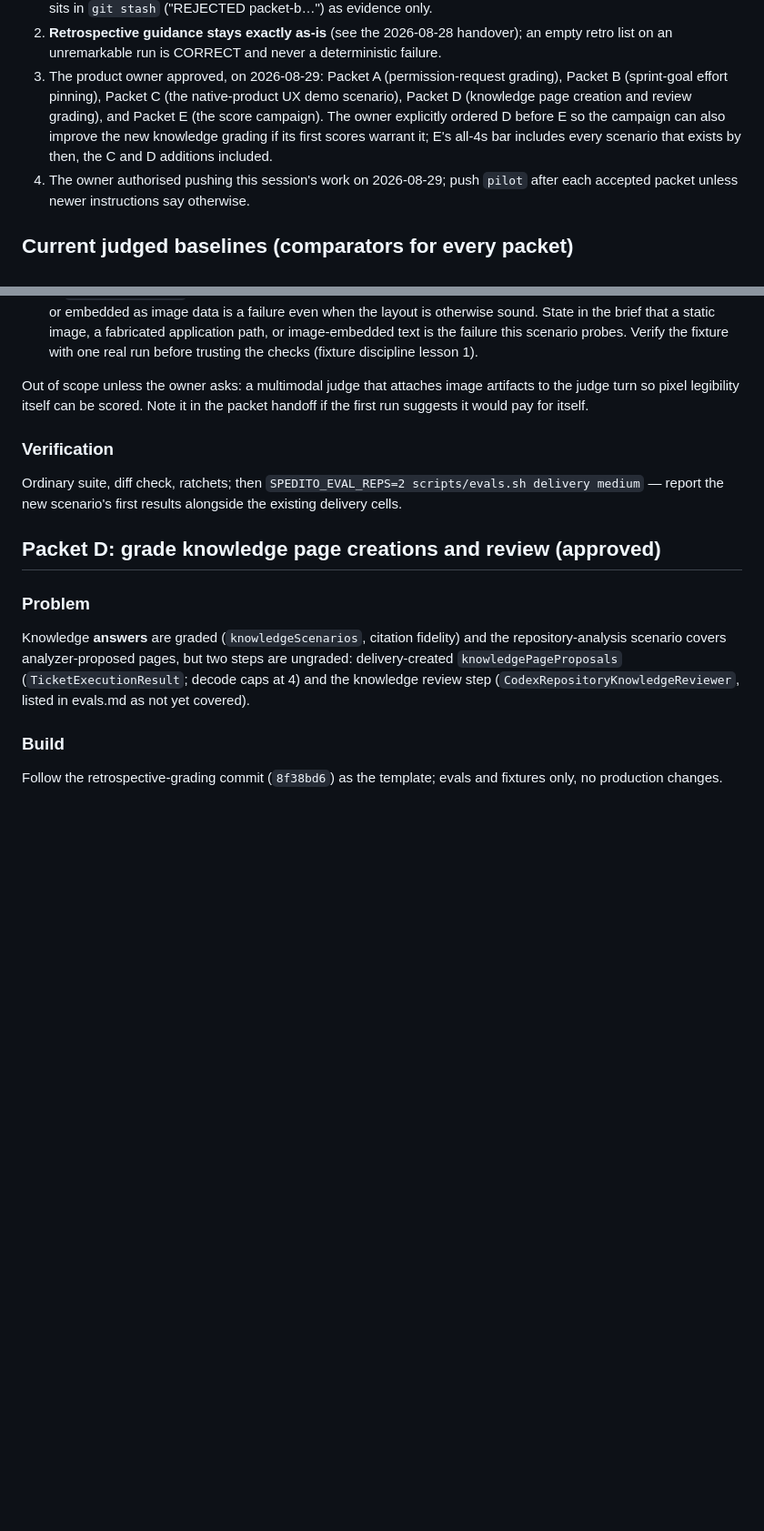
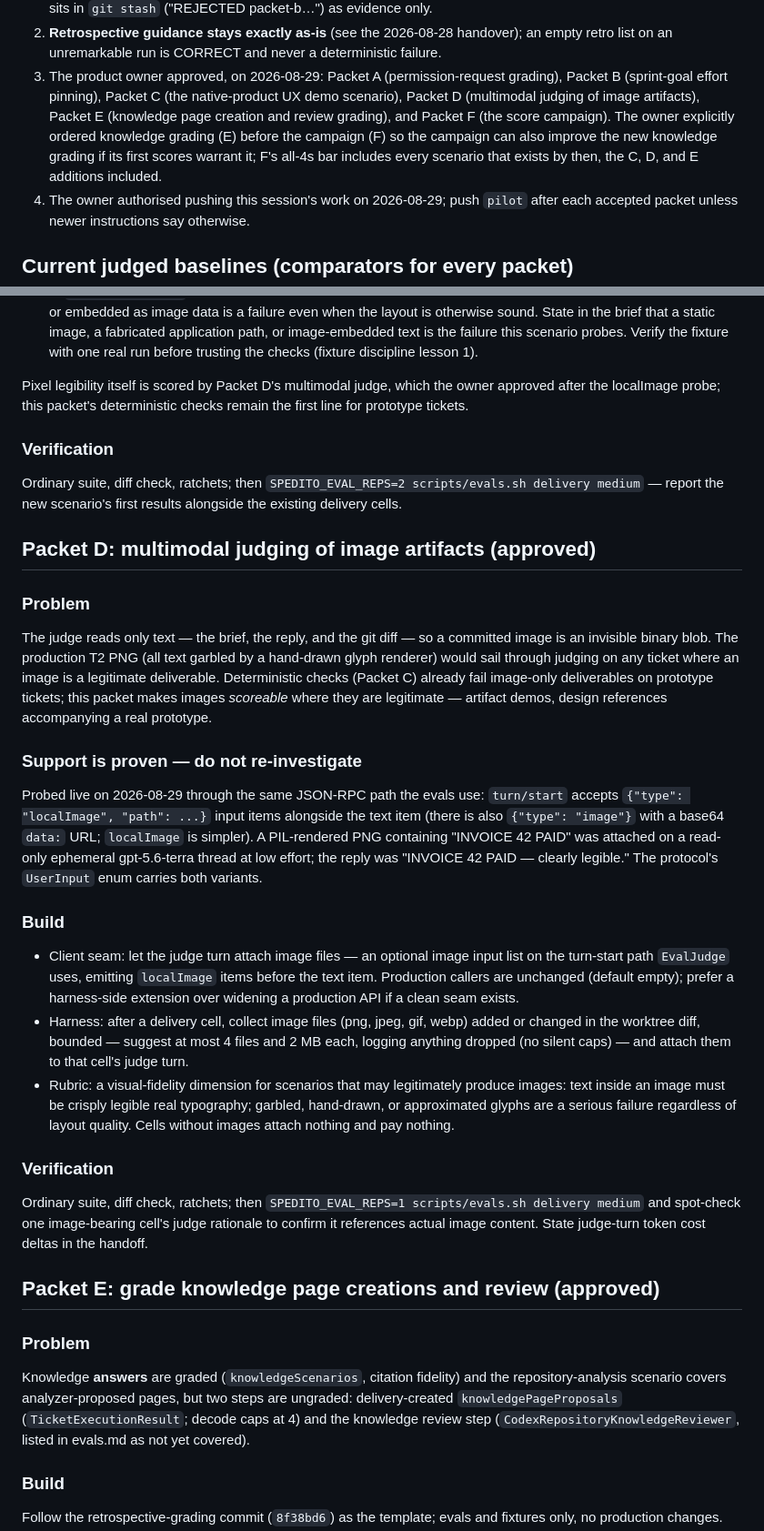
Before and after one commit to cristianrgreco/Spedito, a Markdown page: docs/work-packets/2026-08-29-eval-coverage-and-scores-handover.md, 2 parts joined by grey strips. Shown at 91% size. Drawn GitHub-style; blank space fills up the shorter version.

Commit message:
Approve multimodal image judging: localImage turn input proven live

```diff
--- a/docs/work-packets/2026-08-29-eval-coverage-and-scores-handover.md
+++ b/docs/work-packets/2026-08-29-eval-coverage-and-scores-handover.md
@@ -42,11 +42,13 @@ Implement and commit one packet at a time, in the order below.
    a deterministic failure.
 3. The product owner approved, on 2026-08-29: Packet A (permission-request
    grading), Packet B (sprint-goal effort pinning), Packet C (the
-   native-product UX demo scenario), Packet D (knowledge page creation and
-   review grading), and Packet E (the score campaign). The owner explicitly
-   ordered D before E so the campaign can also improve the new knowledge
-   grading if its first scores warrant it; E's all-4s bar includes every
-   scenario that exists by then, the C and D additions included.
+   native-product UX demo scenario), Packet D (multimodal judging of image
+   artifacts), Packet E (knowledge page creation and review grading), and
+   Packet F (the score campaign). The owner explicitly ordered knowledge
+   grading (E) before the campaign (F) so the campaign can also improve the
+   new knowledge grading if its first scores warrant it; F's all-4s bar
+   includes every scenario that exists by then, the C, D, and E additions
+   included.
 4. The owner authorised pushing this session's work on 2026-08-29; push
    `pilot` after each accepted packet unless newer instructions say otherwise.
 
@@ -162,16 +164,58 @@ fabricated application path, or image-embedded text is the failure this
 scenario probes. Verify the fixture with one real run before trusting the
 checks (fixture discipline lesson 1).
 
-Out of scope unless the owner asks: a multimodal judge that attaches image
-artifacts to the judge turn so pixel legibility itself can be scored. Note
-it in the packet handoff if the first run suggests it would pay for itself.
+Pixel legibility itself is scored by Packet D's multimodal judge, which the
+owner approved after the localImage probe; this packet's deterministic
+checks remain the first line for prototype tickets.
 
 ### Verification
 Ordinary suite, diff check, ratchets; then
 `SPEDITO_EVAL_REPS=2 scripts/evals.sh delivery medium` — report the new
 scenario's first results alongside the existing delivery cells.
 
-## Packet D: grade knowledge page creations and review (approved)
+## Packet D: multimodal judging of image artifacts (approved)
+
+### Problem
+The judge reads only text — the brief, the reply, and the git diff — so a
+committed image is an invisible binary blob. The production T2 PNG (all text
+garbled by a hand-drawn glyph renderer) would sail through judging on any
+ticket where an image is a legitimate deliverable. Deterministic checks
+(Packet C) already fail image-only deliverables on prototype tickets; this
+packet makes images *scoreable* where they are legitimate — artifact demos,
+design references accompanying a real prototype.
+
+### Support is proven — do not re-investigate
+Probed live on 2026-08-29 through the same JSON-RPC path the evals use:
+`turn/start` accepts `{"type": "localImage", "path": ...}` input items
+alongside the text item (there is also `{"type": "image"}` with a base64
+`data:` URL; `localImage` is simpler). A PIL-rendered PNG containing
+"INVOICE 42 PAID" was attached on a read-only ephemeral gpt-5.6-terra
+thread at low effort; the reply was "INVOICE 42 PAID — clearly legible."
+The protocol's `UserInput` enum carries both variants.
+
+### Build
+- Client seam: let the judge turn attach image files — an optional image
+  input list on the turn-start path `EvalJudge` uses, emitting `localImage`
+  items before the text item. Production callers are unchanged (default
+  empty); prefer a harness-side extension over widening a production API if
+  a clean seam exists.
+- Harness: after a delivery cell, collect image files (png, jpeg, gif,
+  webp) added or changed in the worktree diff, bounded — suggest at most 4
+  files and 2 MB each, logging anything dropped (no silent caps) — and
+  attach them to that cell's judge turn.
+- Rubric: a visual-fidelity dimension for scenarios that may legitimately
+  produce images: text inside an image must be crisply legible real
+  typography; garbled, hand-drawn, or approximated glyphs are a serious
+  failure regardless of layout quality. Cells without images attach nothing
+  and pay nothing.
+
+### Verification
+Ordinary suite, diff check, ratchets; then
+`SPEDITO_EVAL_REPS=1 scripts/evals.sh delivery medium` and spot-check one
+image-bearing cell's judge rationale to confirm it references actual image
+content. State judge-turn token cost deltas in the handoff.
+
+## Packet E: grade knowledge page creations and review (approved)
 
 ### Problem
 Knowledge **answers** are graded (`knowledgeScenarios`, citation fidelity)
```
Also changed, not shown: other parts of docs/work-packets/2026-08-29-eval-coverage-and-scores-handover.md (+1 -1 lines).
